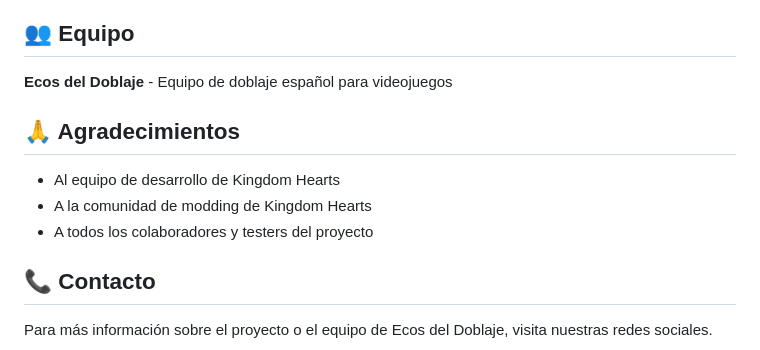
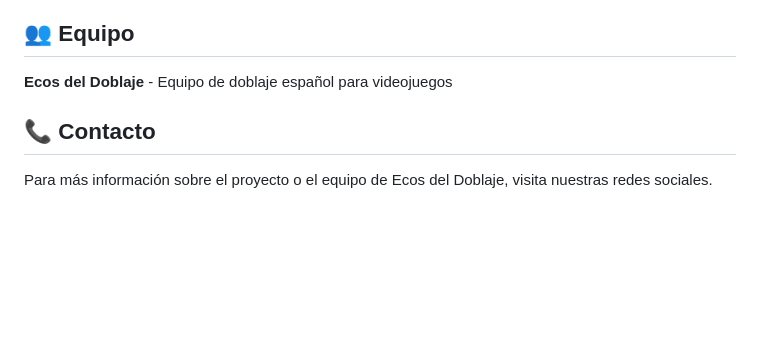
Before and after one commit to EcosDelDoblaje/KHESPMIX02, a Markdown page: README.md, the part around the change printed below. Drawn GitHub-style; blank space fills up the shorter version.

```diff
--- a/README.md
+++ b/README.md
@@ -35,12 +56,6 @@ Si encuentras algún problema:
 ## 👥 Equipo
 
 **Ecos del Doblaje** - Equipo de doblaje español para videojuegos
-
-## 🙏 Agradecimientos
-
-- Al equipo de desarrollo de Kingdom Hearts
-- A la comunidad de modding de Kingdom Hearts
-- A todos los colaboradores y testers del proyecto
 
 ## 📞 Contacto
 
```
Also changed, not shown: other parts of README.md (+21 -0 lines).
